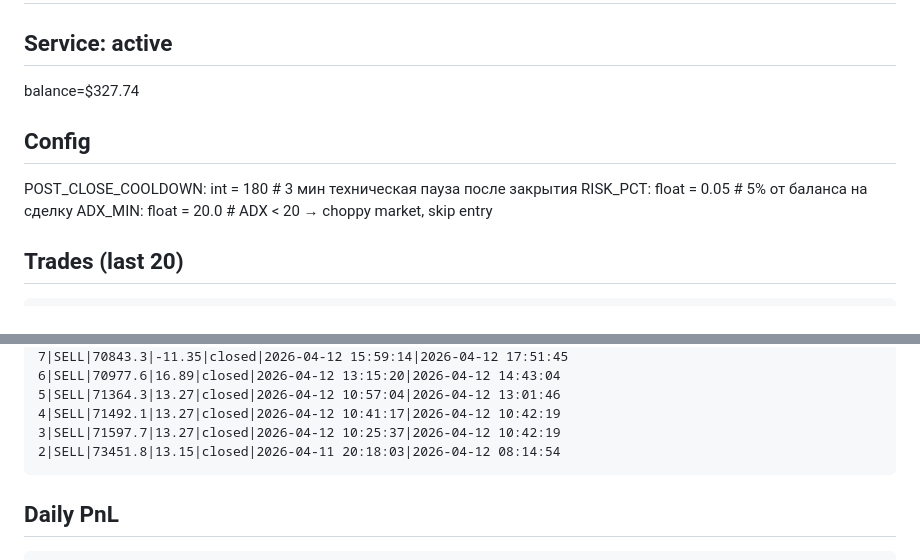
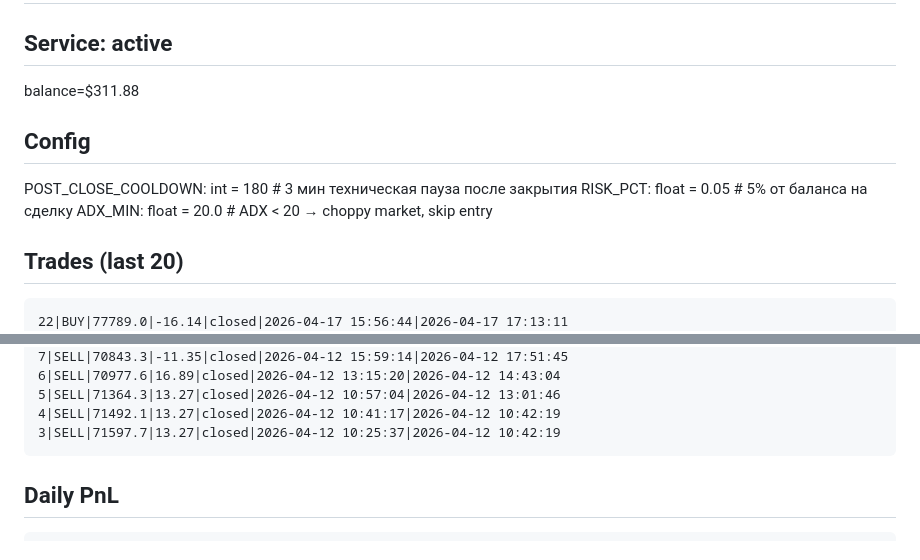
Before and after one commit to fatalatra/smc-bot, a Markdown page: reports/snapshot.md, 2 parts joined by grey strips. Rendered like a GitHub page.

````diff
--- a/reports/snapshot.md
+++ b/reports/snapshot.md
@@ -2,6 +2,6 @@
 
 ## Service: active
-balance=$327.74
+balance=$311.88
 
 ## Config
 POST_CLOSE_COOLDOWN: int = 180 # 3 мин техническая пауза после закрытия
@@ -10,6 +10,7 @@ ADX_MIN: float = 20.0 # ADX < 20 → choppy market, skip entry
 
 ## Trades (last 20)
 ```
+22|BUY|77789.0|-16.14|closed|2026-04-17 15:56:44|2026-04-17 17:13:11
 21|BUY|77434.2|-1.57|closed|2026-04-17 14:22:26|2026-04-17 14:30:46
 20|BUY|76000.0|36.88|closed|2026-04-17 12:47:27|2026-04-17 13:51:25
 19|BUY|75720.1|-19.66|closed|2026-04-17 09:47:35|2026-04-17 10:29:29
@@ -29,7 +30,6 @@ ADX_MIN: float = 20.0 # ADX < 20 → choppy market, skip entry
 5|SELL|71364.3|13.27|closed|2026-04-12 10:57:04|2026-04-12 13:01:46
 4|SELL|71492.1|13.27|closed|2026-04-12 10:41:17|2026-04-12 10:42:19
 3|SELL|71597.7|13.27|closed|2026-04-12 10:25:37|2026-04-12 10:42:19
-2|SELL|73451.8|13.15|closed|2026-04-11 20:18:03|2026-04-12 08:14:54
 ```
 
 ## Daily PnL
````
Also changed, not shown: other parts of reports/snapshot.md (+120 -120 lines).
